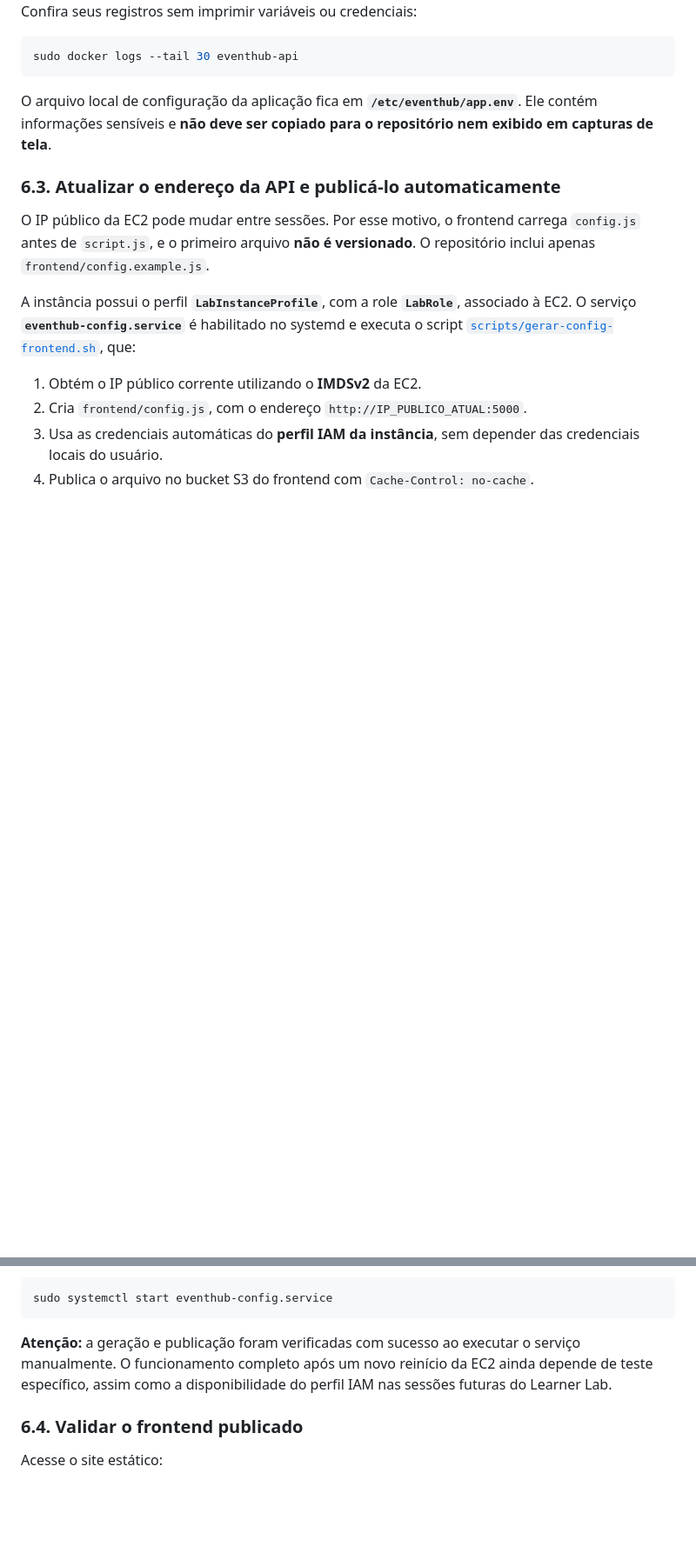
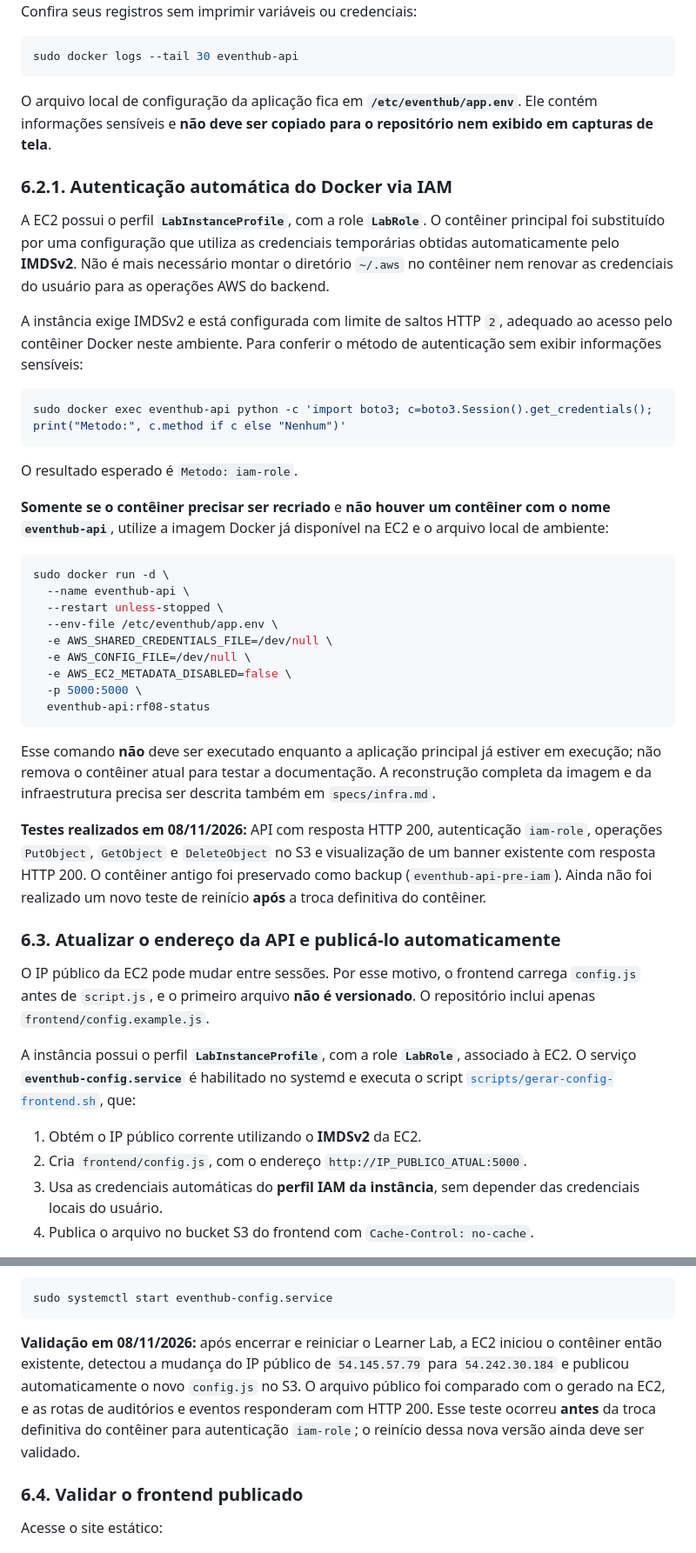
Before and after one commit to Carmoso/P2-Nuvem, a Markdown page: README.md, 2 parts joined by grey strips. Shown at 87% size. Rendered like a GitHub page; blank space fills up the shorter version.

Commit message:
Enhance README with Docker IAM authentication info
Updated README to include Docker authentication details and validation results.

````diff
--- a/README.md
+++ b/README.md
@@ -111,6 +111,36 @@ sudo docker logs --tail 30 eventhub-api
 
 O arquivo local de configuração da aplicação fica em **`/etc/eventhub/app.env`**. Ele contém informações sensíveis e **não deve ser copiado para o repositório nem exibido em capturas de tela**.
 
+### 6.2.1. Autenticação automática do Docker via IAM
+
+A EC2 possui o perfil **`LabInstanceProfile`**, com a role **`LabRole`**. O contêiner principal foi substituído por uma configuração que utiliza as credenciais temporárias obtidas automaticamente pelo **IMDSv2**. Não é mais necessário montar o diretório `~/.aws` no contêiner nem renovar as credenciais do usuário para as operações AWS do backend.
+
+A instância exige IMDSv2 e está configurada com limite de saltos HTTP `2`, adequado ao acesso pelo contêiner Docker neste ambiente. Para conferir o método de autenticação sem exibir informações sensíveis:
+
+```bash
+sudo docker exec eventhub-api python -c 'import boto3; c=boto3.Session().get_credentials(); print("Metodo:", c.method if c else "Nenhum")'
+```
+
+O resultado esperado é `Metodo: iam-role`.
+
+**Somente se o contêiner precisar ser recriado** e **não houver um contêiner com o nome `eventhub-api`**, utilize a imagem Docker já disponível na EC2 e o arquivo local de ambiente:
+
+```bash
+sudo docker run -d \
+  --name eventhub-api \
+  --restart unless-stopped \
+  --env-file /etc/eventhub/app.env \
+  -e AWS_SHARED_CREDENTIALS_FILE=/dev/null \
+  -e AWS_CONFIG_FILE=/dev/null \
+  -e AWS_EC2_METADATA_DISABLED=false \
+  -p 5000:5000 \
+  eventhub-api:rf08-status
+```
+
+Esse comando **não** deve ser executado enquanto a aplicação principal já estiver em execução; não remova o contêiner atual para testar a documentação. A reconstrução completa da imagem e da infraestrutura precisa ser descrita também em `specs/infra.md`.
+
+**Testes realizados em 08/11/2026:** API com resposta HTTP 200, autenticação `iam-role`, operações `PutObject`, `GetObject` e `DeleteObject` no S3 e visualização de um banner existente com resposta HTTP 200. O contêiner antigo foi preservado como backup (`eventhub-api-pre-iam`). Ainda não foi realizado um novo teste de reinício **após** a troca definitiva do contêiner.
+
 ### 6.3. Atualizar o endereço da API e publicá-lo automaticamente
 
 O IP público da EC2 pode mudar entre sessões. Por esse motivo, o frontend carrega `config.js` antes de `script.js`, e o primeiro arquivo **não é versionado**. O repositório inclui apenas `frontend/config.example.js`.
@@ -145,7 +175,7 @@ Se precisar executar a atualização novamente:
 sudo systemctl start eventhub-config.service
 ```
 
-**Atenção:** a geração e publicação foram verificadas com sucesso ao executar o serviço manualmente. O funcionamento completo após um novo reinício da EC2 ainda depende de teste específico, assim como a disponibilidade do perfil IAM nas sessões futuras do Learner Lab.
+**Validação em 08/11/2026:** após encerrar e reiniciar o Learner Lab, a EC2 iniciou o contêiner então existente, detectou a mudança do IP público de `54.145.57.79` para `54.242.30.184` e publicou automaticamente o novo `config.js` no S3. O arquivo público foi comparado com o gerado na EC2, e as rotas de auditórios e eventos responderam com HTTP 200. Esse teste ocorreu **antes** da troca definitiva do contêiner para autenticação `iam-role`; o reinício dessa nova versão ainda deve ser validado.
 
 ### 6.4. Validar o frontend publicado
 
````
Also changed, not shown: other parts of README.md (+6 -1 lines).
